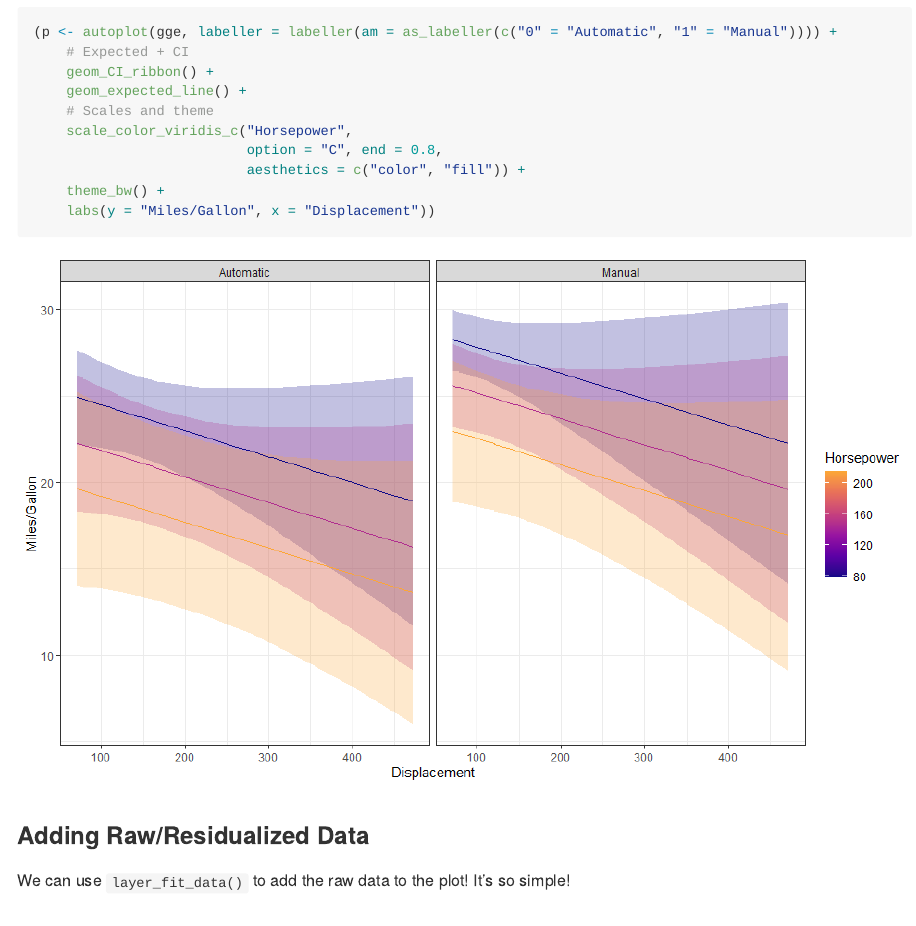
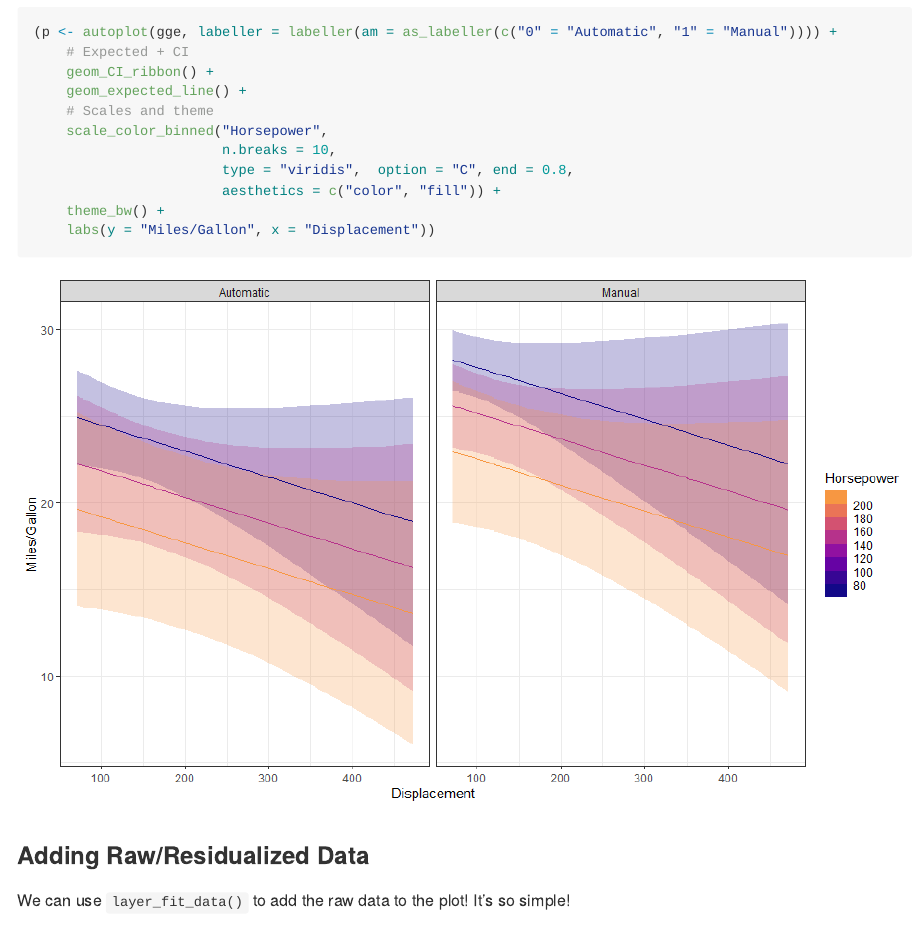
Before and after one commit to mattansb/ggggeffects, an R Markdown document (README.Rmd): the page in a window 1100 px wide, from 4010 px down. The pictures show the output file README.md that the author committed with the source, drawn offline in the style of GitHub.

Commit message:
use binned color scale

````diff
--- a/README.Rmd
+++ b/README.Rmd
@@ -101,9 +101,10 @@ autoplot(
     geom_CI_ribbon() +
     geom_expected_line() +
     # Scales and theme
-    scale_color_viridis_c("Horsepower",
-                          option = "C", end = 0.8,
-                          aesthetics = c("color", "fill")) +
+    scale_color_binned("Horsepower",
+                       n.breaks = 10,
+                       type = "viridis",  option = "C", end = 0.8,
+                       aesthetics = c("color", "fill")) +
     theme_bw() +
     labs(y = "Miles/Gallon", x = "Displacement"))
 ```
````
Also changed, not shown: README.md, README_files/figure-gfm/custom2-2.png, README_files/figure-gfm/with_both-1.png, README_files/figure-gfm/with_data-1.png, README_files/figure-gfm/with_residuals-1.png.
